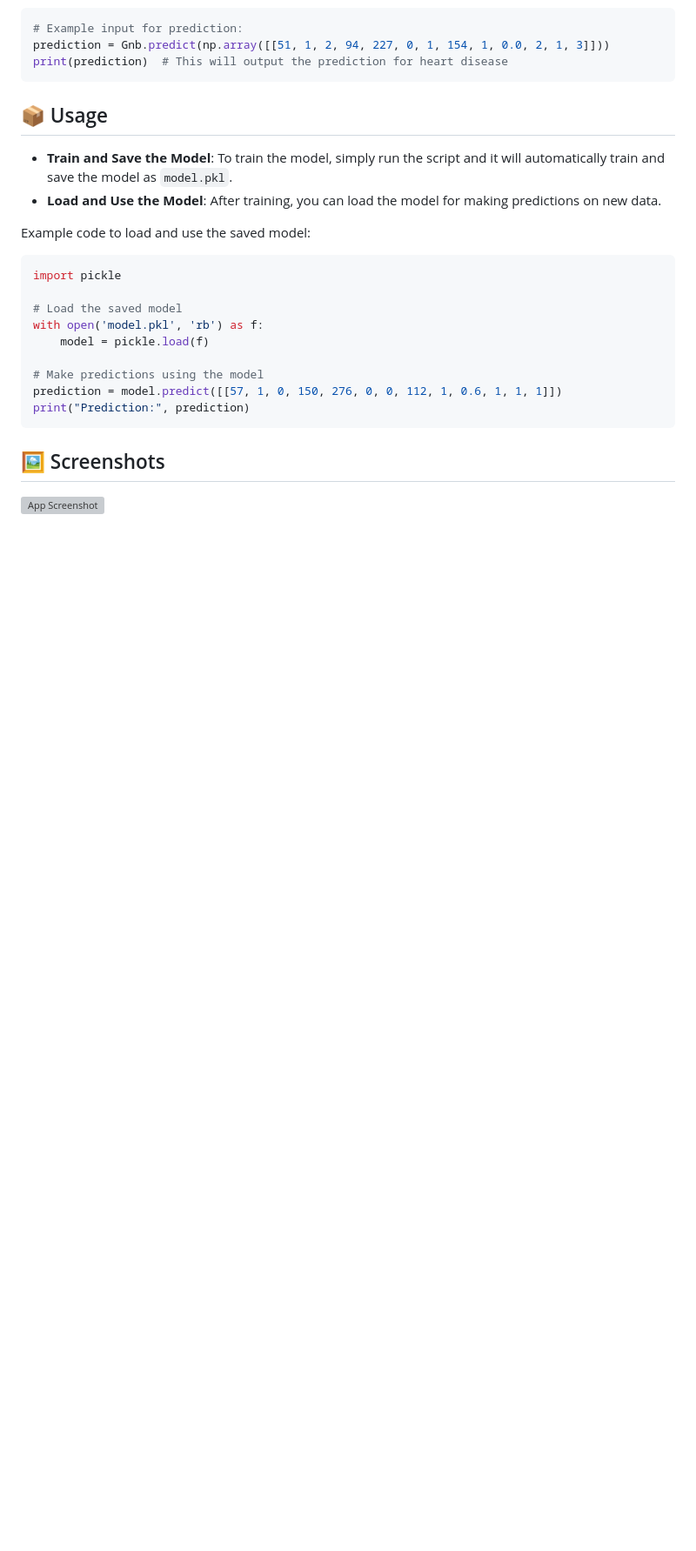
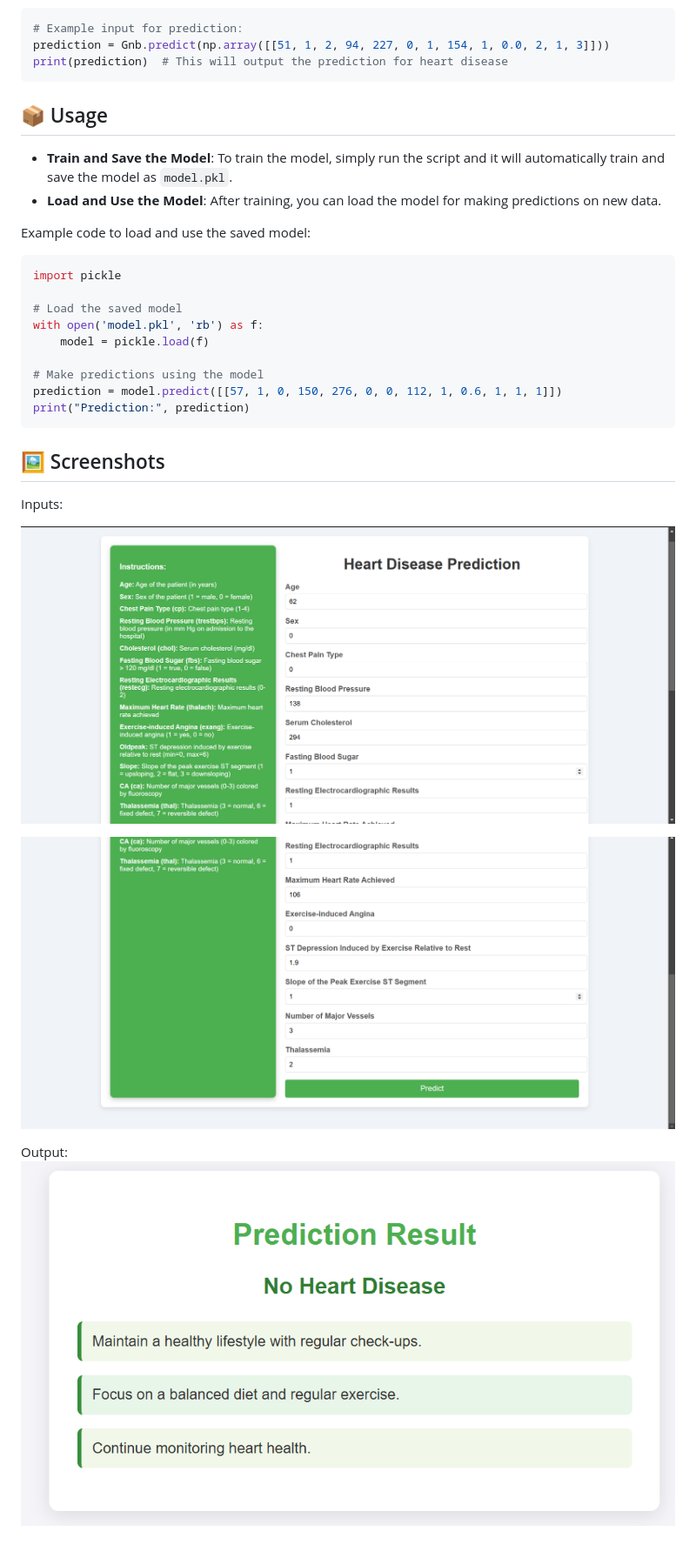
Before and after one commit to AdityaTagde/Heart-Disease-Prediction, a Markdown page: README.md, the part around the change. Shown at 87% size. GitHub-like rendering; blank space fills up the shorter version; grey boxes are pictures that could not be loaded.

````diff
--- a/README.md
+++ b/README.md
@@ -117,7 +117,13 @@ with open('model.pkl', 'rb') as f:
 prediction = model.predict([[57, 1, 0, 150, 276, 0, 0, 112, 1, 0.6, 1, 1, 1]])
 print("Prediction:", prediction)
 ```
-
 ## 🖼️ Screenshots
 
-![App Screenshot]()
+Inputs:
+
+![App Screenshot](https://github.com/AdityaTagde/Heart-Disease-Prediction/blob/main/Input-1.png)
+
+![App Screenshot](https://github.com/AdityaTagde/Heart-Disease-Prediction/blob/main/input-2.png)
+
+Output:
+![App Screenshot](https://github.com/AdityaTagde/Heart-Disease-Prediction/blob/main/output.png)
````
